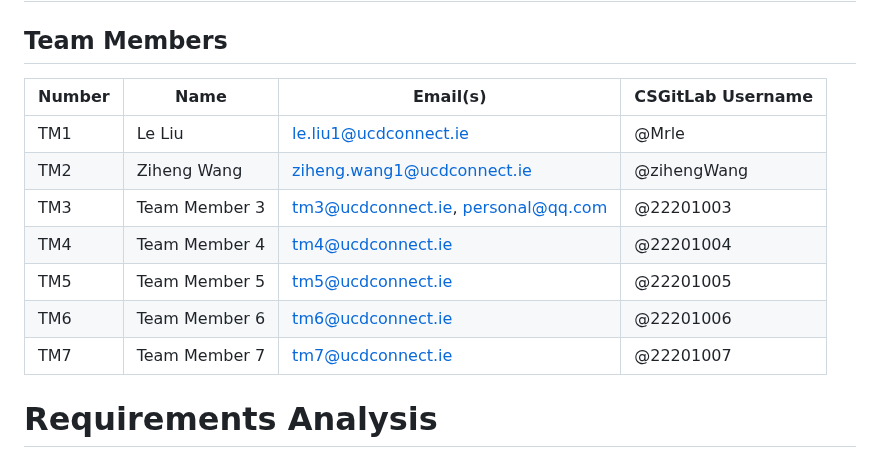
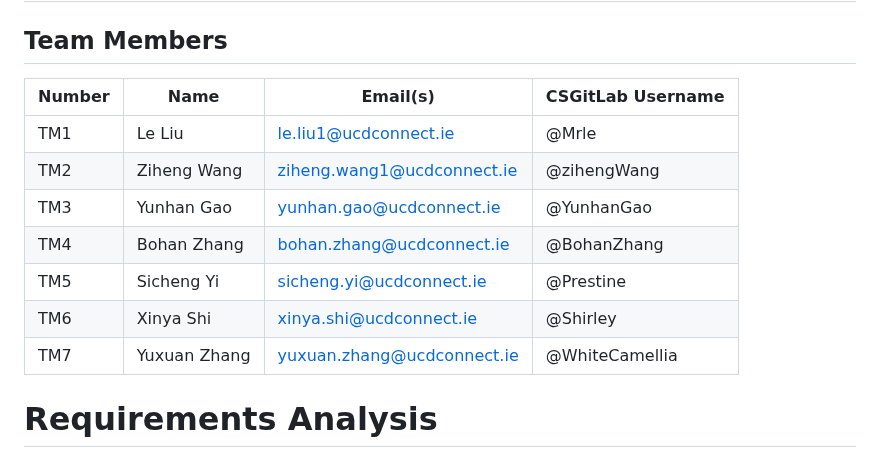
Before and after one commit to mrle0429/Event-Management-System, a Markdown page: 01-requirements/README.md, the part around one of its changes. Rendered like a GitHub page.

```diff
--- a/01-requirements/README.md
+++ b/01-requirements/README.md
@@ -1,15 +1,15 @@
 # Team Project: *Group 04*
 
 ## Team Members
-| Number | Name          | Email(s)                           | CSGitLab Username |
-|--------|---------------|------------------------------------|-----------------|
-| TM1    | Le Liu        | le.liu1@ucdconnect.ie              | @Mrle |
-| TM2    | Ziheng Wang   | ziheng.wang1@ucdconnect.ie         | @zihengWang                |
-| TM3    | Team Member 3 | tm3@ucdconnect.ie, personal@qq.com |@22201003        |
-| TM4    | Team Member 4 | tm4@ucdconnect.ie                  | @22201004       |
-| TM5    | Team Member 5 | tm5@ucdconnect.ie                  | @22201005       |
-| TM6    | Team Member 6 | tm6@ucdconnect.ie                  | @22201006       |
-| TM7    | Team Member 7 | tm7@ucdconnect.ie                  | @22201007       |
+| Number | Name         | Email(s)                   | CSGitLab Username |
+|--------|--------------|----------------------------|-------------------|
+| TM1    | Le Liu       | le.liu1@ucdconnect.ie      | @Mrle             |
+| TM2    | Ziheng Wang  | ziheng.wang1@ucdconnect.ie | @zihengWang       |
+| TM3    | Yunhan Gao   | yunhan.gao@ucdconnect.ie   | @YunhanGao        |
+| TM4    | Bohan Zhang  | bohan.zhang@ucdconnect.ie  | @BohanZhang       |
+| TM5    | Sicheng Yi   | sicheng.yi@ucdconnect.ie   | @Prestine         |
+| TM6    | Xinya Shi    | xinya.shi@ucdconnect.ie    | @Shirley          |
+| TM7    | Yuxuan Zhang | yuxuan.zhang@ucdconnect.ie | @WhiteCamellia    |
 
 
 # Requirements Analysis
```
Also changed, not shown: other parts of 01-requirements/README.md (+26 -26 lines).
